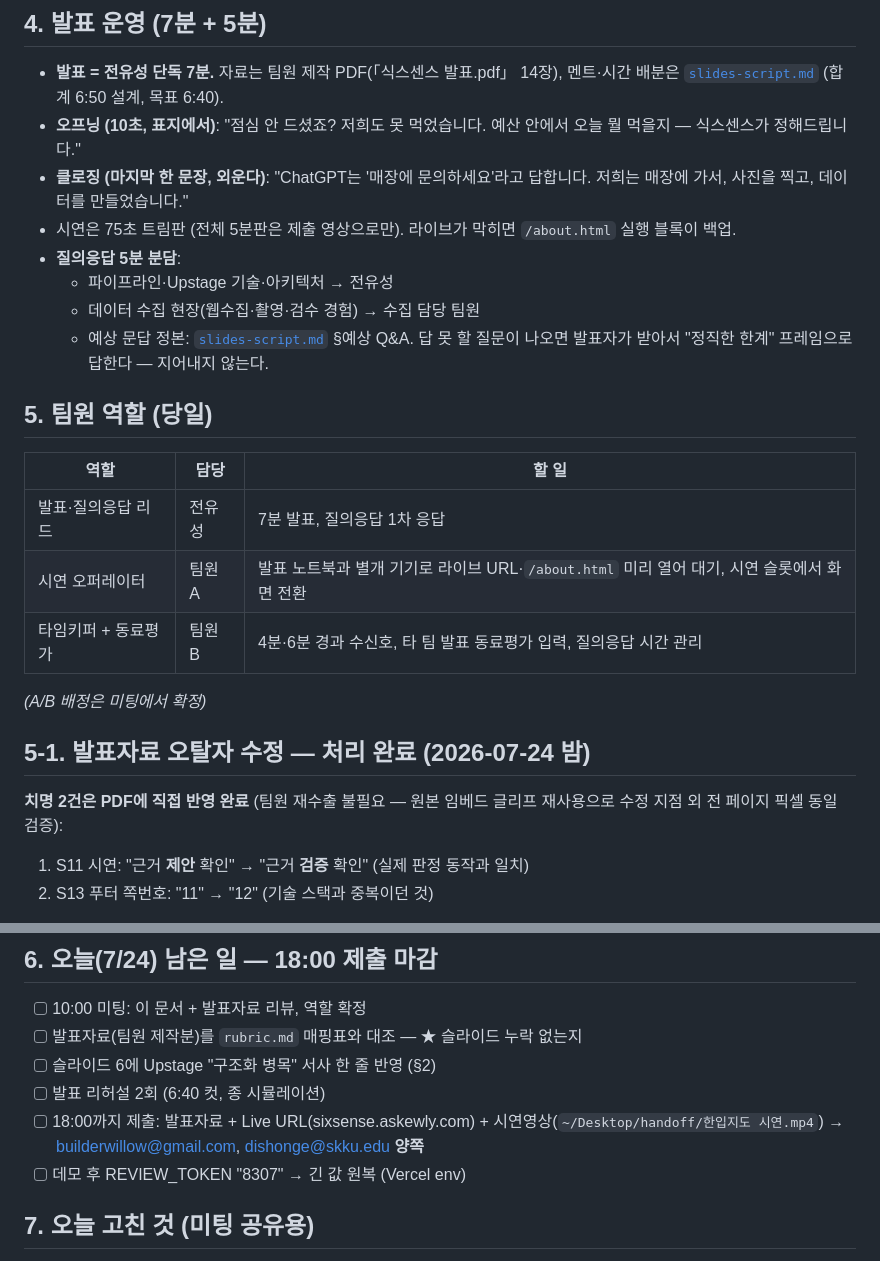
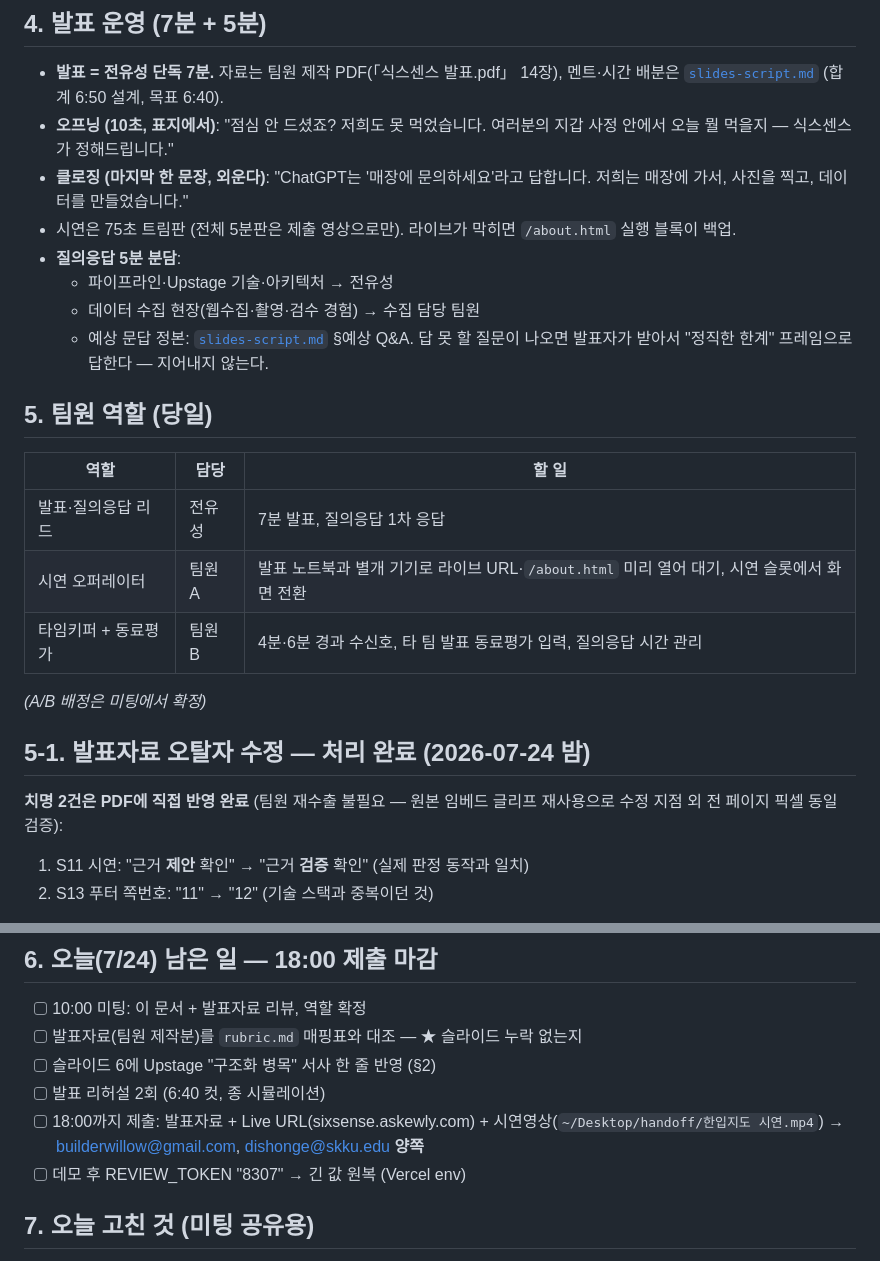
Before and after one commit to lumatic2/upstage-sixsense, a Markdown page: docs/presentation/demoday-strategy.md, 2 parts joined by grey strips. Drawn GitHub-style.

```diff
--- a/docs/presentation/demoday-strategy.md
+++ b/docs/presentation/demoday-strategy.md
@@ -36,21 +38,23 @@
 ## 4. 발표 운영 (7분 + 5분)
 
 - **발표 = 전유성 단독 7분.** 자료는 팀원 제작 PDF(「식스센스 발표.pdf」 14장), 멘트·시간 배분은 [`slides-script.md`](slides-script.md) (합계 6:50 설계, 목표 6:40).
-- **오프닝 (10초, 표지에서)**: "점심 안 드셨죠? 저희도 못 먹었습니다. 예산 안에서 오늘 뭘 먹을지 — 식스센스가 정해드립니다."
+- **오프닝 (10초, 표지에서)**: "점심 안 드셨죠? 저희도 못 먹었습니다. 여러분의 지갑 사정 안에서 오늘 뭘 먹을지 — 식스센스가 정해드립니다."
 - **클로징 (마지막 한 문장, 외운다)**: "ChatGPT는 '매장에 문의하세요'라고 답합니다. 저희는 매장에 가서, 사진을 찍고, 데이터를 만들었습니다."
 - 시연은 75초 트림판 (전체 5분판은 제출 영상으로만). 라이브가 막히면 `/about.html` 실행 블록이 백업.
 - **질의응답 5분 분담**:
   - 파이프라인·Upstage 기술·아키텍처 → 전유성
   - 데이터 수집 현장(웹수집·촬영·검수 경험) → 수집 담당 팀원
-  - 예상 문답 정본: [`slides-script.md`](slides-script.md) §예상 Q&A. 답 못 할 질문이 나오면 발표자가 받아서 "정직한 한계" 프레임으로 답한다 — 지어내지 않는다.
+  - 예상 문답 정본: [`slides-script.md`](slides-script.md) §예상 Q&amp;A. 답 못 할 질문이 나오면 발표자가 받아서 "정직한 한계" 프레임으로 답한다 — 지어내지 않는다.
 
 ## 5. 팀원 역할 (당일)
 
-| 역할 | 담당 | 할 일 |
-|---|---|---|
-| 발표·질의응답 리드 | 전유성 | 7분 발표, 질의응답 1차 응답 |
-| 시연 오퍼레이터 | 팀원 A | 발표 노트북과 별개 기기로 라이브 URL·`/about.html` 미리 열어 대기, 시연 슬롯에서 화면 전환 |
-| 타임키퍼 + 동료평가 | 팀원 B | 4분·6분 경과 수신호, 타 팀 발표 동료평가 입력, 질의응답 시간 관리 |
+
+| 역할          | 담당   | 할 일                                                          |
+| ----------- | ---- | ------------------------------------------------------------ |
+| 발표·질의응답 리드  | 전유성  | 7분 발표, 질의응답 1차 응답                                            |
+| 시연 오퍼레이터    | 팀원 A | 발표 노트북과 별개 기기로 라이브 URL·`/about.html` 미리 열어 대기, 시연 슬롯에서 화면 전환 |
+| 타임키퍼 + 동료평가 | 팀원 B | 4분·6분 경과 수신호, 타 팀 발표 동료평가 입력, 질의응답 시간 관리                     |
+
 
 *(A/B 배정은 미팅에서 확정)*
 
@@ -58,6 +62,7 @@
 
 **치명 2건은 PDF에 직접 반영 완료** (팀원 재수출 불필요 — 원본 임베드 글리프 재사용으로
 수정 지점 외 전 페이지 픽셀 동일 검증):
+
 1. S11 시연: "근거 **제안** 확인" → "근거 **검증** 확인" (실제 판정 동작과 일치)
 2. S13 푸터 쪽번호: "11" → "12" (기술 스택과 중복이던 것)
 
@@ -75,7 +80,7 @@
 - [ ] 발표자료(팀원 제작분)를 `rubric.md` 매핑표와 대조 — ★ 슬라이드 누락 없는지
 - [ ] 슬라이드 6에 Upstage "구조화 병목" 서사 한 줄 반영 (§2)
 - [ ] 발표 리허설 2회 (6:40 컷, 종 시뮬레이션)
-- [ ] 18:00까지 제출: 발표자료 + Live URL(sixsense.askewly.com) + 시연영상(`~/Desktop/handoff/한입지도 시연.mp4`) → builderwillow@gmail.com, dishonge@skku.edu **양쪽**
+- [ ] 18:00까지 제출: 발표자료 + Live URL(sixsense.askewly.com) + 시연영상(`~/Desktop/handoff/한입지도 시연.mp4`) → [builderwillow@gmail.com](mailto:builderwillow@gmail.com), [dishonge@skku.edu](mailto:dishonge@skku.edu) **양쪽**
 - [ ] 데모 후 REVIEW_TOKEN "8307" → 긴 값 원복 (Vercel env)
 
 ## 7. 오늘 고친 것 (미팅 공유용)
```
Also changed, not shown: other parts of docs/presentation/demoday-strategy.md (+8 -6 lines), docs/presentation/slides-script.md (+3 -2 lines).
